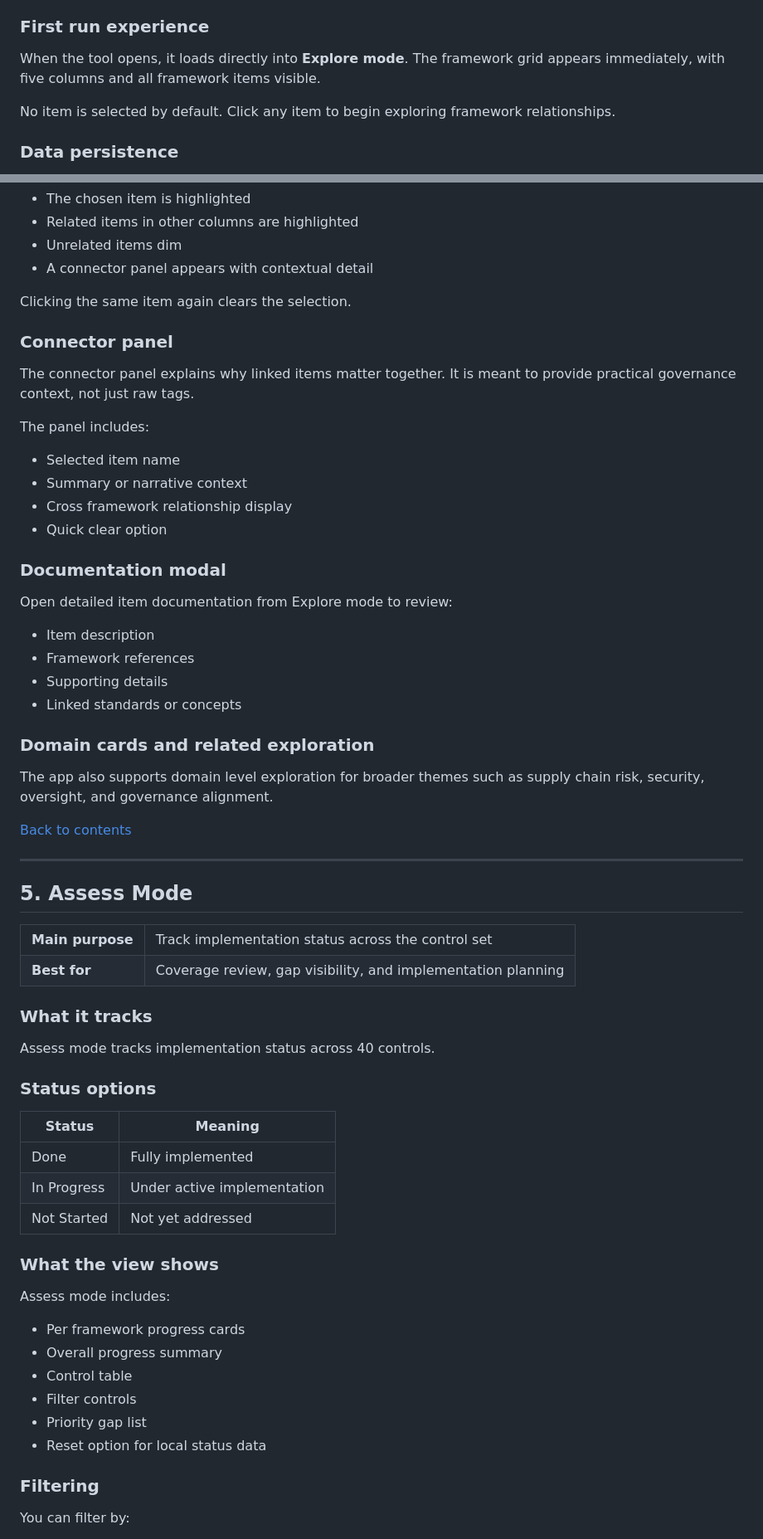
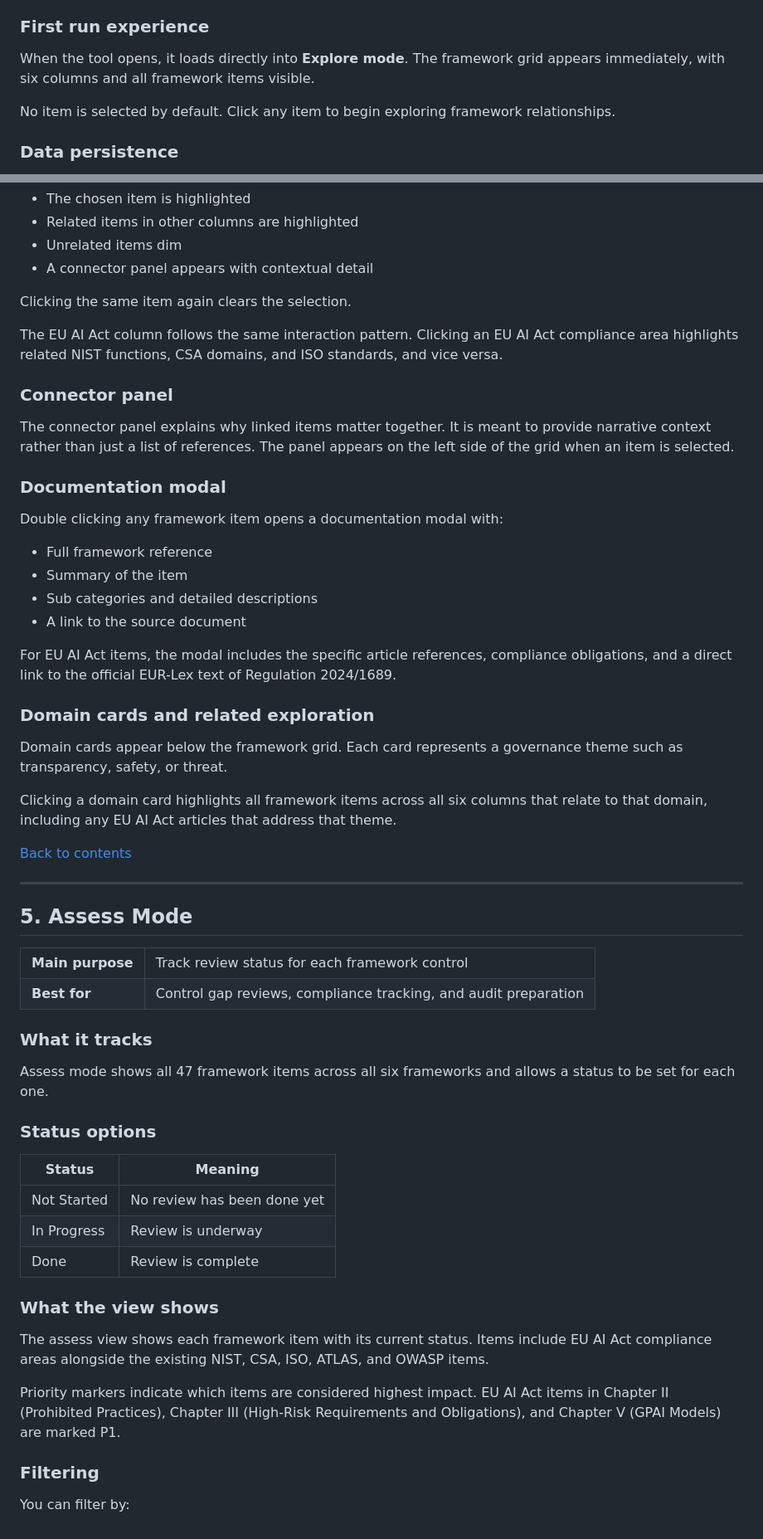
Before and after one commit to Joieux/ai-governance-workbench, a Markdown page: USER_GUIDE.md, 2 parts joined by grey strips. Shown at 83% size. Drawn GitHub-style.

```diff
--- a/USER_GUIDE.md
+++ b/USER_GUIDE.md
@@ -132,7 +119,7 @@ On Linux, open it from your file manager or launch it from the terminal.
 
 ### First run experience
 
-When the tool opens, it loads directly into **Explore mode**. The framework grid appears immediately, with five columns and all framework items visible.
+When the tool opens, it loads directly into **Explore mode**. The framework grid appears immediately, with six columns and all framework items visible.
 
 No item is selected by default. Click any item to begin exploring framework relationships.
 
@@ -240,29 +226,28 @@ When selected:
 
 Clicking the same item again clears the selection.
 
+The EU AI Act column follows the same interaction pattern. Clicking an EU AI Act compliance area highlights related NIST functions, CSA domains, and ISO standards, and vice versa.
+
 ### Connector panel
 
-The connector panel explains why linked items matter together. It is meant to provide practical governance context, not just raw tags.
-
-The panel includes:
-
-- Selected item name
-- Summary or narrative context
-- Cross framework relationship display
-- Quick clear option
+The connector panel explains why linked items matter together. It is meant to provide narrative context rather than just a list of references. The panel appears on the left side of the grid when an item is selected.
 
 ### Documentation modal
 
-Open detailed item documentation from Explore mode to review:
+Double clicking any framework item opens a documentation modal with:
 
-- Item description
-- Framework references
-- Supporting details
-- Linked standards or concepts
+- Full framework reference
+- Summary of the item
+- Sub categories and detailed descriptions
+- A link to the source document
+
+For EU AI Act items, the modal includes the specific article references, compliance obligations, and a direct link to the official EUR-Lex text of Regulation 2024/1689.
 
 ### Domain cards and related exploration
 
-The app also supports domain level exploration for broader themes such as supply chain risk, security, oversight, and governance alignment.
+Domain cards appear below the framework grid. Each card represents a governance theme such as transparency, safety, or threat.
+
+Clicking a domain card highlights all framework items across all six columns that relate to that domain, including any EU AI Act articles that address that theme.
 
 [Back to contents](#contents)
 
@@ -274,37 +259,32 @@ The app also supports domain level exploration for broader themes such as supply
 
 <table>
   <tr>
-    <td bgcolor="#ECFCCB"><strong>Main purpose</strong></td>
-    <td>Track implementation status across the control set</td>
+    <td bgcolor="#FFF7ED"><strong>Main purpose</strong></td>
+    <td>Track review status for each framework control</td>
   </tr>
   <tr>
-    <td bgcolor="#FCE7F3"><strong>Best for</strong></td>
-    <td>Coverage review, gap visibility, and implementation planning</td>
+    <td bgcolor="#ECFDF5"><strong>Best for</strong></td>
+    <td>Control gap reviews, compliance tracking, and audit preparation</td>
   </tr>
 </table>
 
 ### What it tracks
 
-Assess mode tracks implementation status across 40 controls.
+Assess mode shows all 47 framework items across all six frameworks and allows a status to be set for each one.
 
 ### Status options
 
 | Status | Meaning |
 |---|---|
-| Done | Fully implemented |
-| In Progress | Under active implementation |
-| Not Started | Not yet addressed |
+| Not Started | No review has been done yet |
+| In Progress | Review is underway |
+| Done | Review is complete |
 
 ### What the view shows
 
-Assess mode includes:
+The assess view shows each framework item with its current status. Items include EU AI Act compliance areas alongside the existing NIST, CSA, ISO, ATLAS, and OWASP items.
 
-- Per framework progress cards
-- Overall progress summary
-- Control table
-- Filter controls
-- Priority gap list
-- Reset option for local status data
+Priority markers indicate which items are considered highest impact. EU AI Act items in Chapter II (Prohibited Practices), Chapter III (High-Risk Requirements and Obligations), and Chapter V (GPAI Models) are marked P1.
 
 ### Filtering
 
```
Also changed, not shown: other parts of USER_GUIDE.md (+90 -98 lines).
